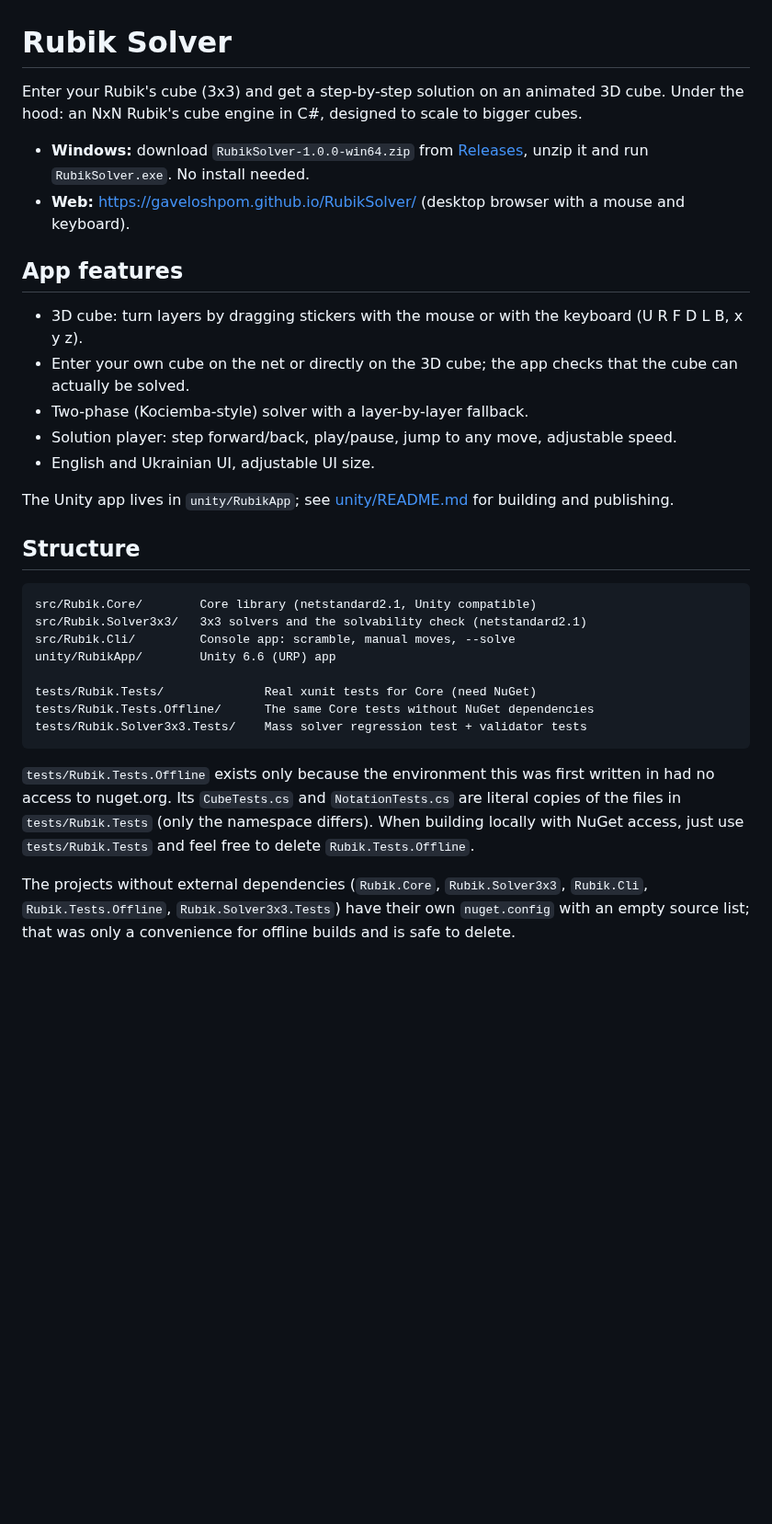
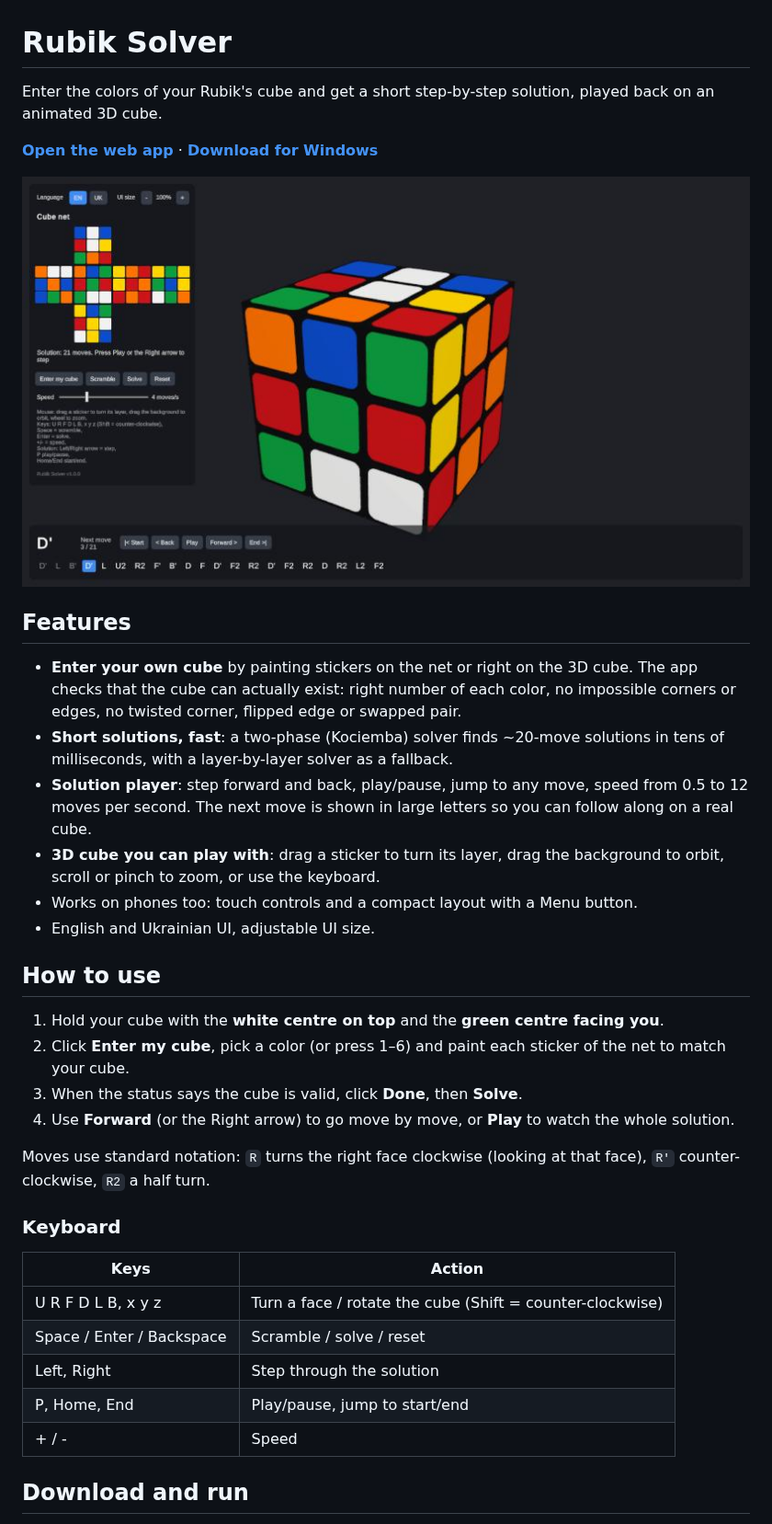
Before and after one commit to Gaveloshpom/RubikSolver, a Markdown page: README.md, the part around one of its changes. Shown at 92% size. Drawn GitHub-style; pictures changed too: docs/screenshot.jpg (added); blank space fills up the shorter version.

````diff
--- a/README.md
+++ b/README.md
@@ -1,40 +1,38 @@
 # Rubik Solver
 
-Enter your Rubik's cube (3x3) and get a step-by-step solution on an animated 3D cube.
-Under the hood: an NxN Rubik's cube engine in C#, designed to scale to bigger cubes.
+Enter the colors of your Rubik's cube and get a short step-by-step solution, played back on an animated 3D cube.
 
-- **Windows:** download `RubikSolver-1.0.0-win64.zip` from [Releases](https://github.com/Gaveloshpom/RubikSolver/releases), unzip it and run `RubikSolver.exe`. No install needed.
-- **Web:** <https://gaveloshpom.github.io/RubikSolver/> (desktop browser with a mouse and keyboard).
+**[Open the web app](https://gaveloshpom.github.io/RubikSolver/)** · **[Download for Windows](https://github.com/Gaveloshpom/RubikSolver/releases/latest)**
 
-## App features
+![Rubik Solver: cube net on the left, 3D cube in the middle, solution player at the bottom](docs/screenshot.jpg)
 
-- 3D cube: turn layers by dragging stickers with the mouse or with the keyboard (U R F D L B, x y z).
-- Enter your own cube on the net or directly on the 3D cube; the app checks that the cube can actually be solved.
-- Two-phase (Kociemba-style) solver with a layer-by-layer fallback.
-- Solution player: step forward/back, play/pause, jump to any move, adjustable speed.
+## Features
+
+- **Enter your own cube** by painting stickers on the net or right on the 3D cube. The app checks that the cube can actually exist: right number of each color, no impossible corners or edges, no twisted corner, flipped edge or swapped pair.
+- **Short solutions, fast**: a two-phase (Kociemba) solver finds ~20-move solutions in tens of milliseconds, with a layer-by-layer solver as a fallback.
+- **Solution player**: step forward and back, play/pause, jump to any move, speed from 0.5 to 12 moves per second. The next move is shown in large letters so you can follow along on a real cube.
+- **3D cube you can play with**: drag a sticker to turn its layer, drag the background to orbit, scroll or pinch to zoom, or use the keyboard.
+- Works on phones too: touch controls and a compact layout with a Menu button.
 - English and Ukrainian UI, adjustable UI size.
 
-The Unity app lives in `unity/RubikApp`; see [unity/README.md](unity/README.md) for building and publishing.
+## How to use
 
-## Structure
+1. Hold your cube with the **white centre on top** and the **green centre facing you**.
+2. Click **Enter my cube**, pick a color (or press 1–6) and paint each sticker of the net to match your cube.
+3. When the status says the cube is valid, click **Done**, then **Solve**.
+4. Use **Forward** (or the Right arrow) to go move by move, or **Play** to watch the whole solution.
 
-```
-src/Rubik.Core/        Core library (netstandard2.1, Unity compatible)
-src/Rubik.Solver3x3/   3x3 solvers and the solvability check (netstandard2.1)
-src/Rubik.Cli/         Console app: scramble, manual moves, --solve
-unity/RubikApp/        Unity 6.6 (URP) app
+Moves use standard notation: `R` turns the right face clockwise (looking at that face), `R'` counter-clockwise, `R2` a half turn.
 
-tests/Rubik.Tests/              Real xunit tests for Core (need NuGet)
-tests/Rubik.Tests.Offline/      The same Core tests without NuGet dependencies
-tests/Rubik.Solver3x3.Tests/    Mass solver regression test + validator tests
-```
+### Keyboard
 
-`tests/Rubik.Tests.Offline` exists only because the environment this was first written in
-had no access to nuget.org. Its `CubeTests.cs` and `NotationTests.cs` are literal copies of the
-files in `tests/Rubik.Tests` (only the namespace differs). When building locally with NuGet access,
-just use `tests/Rubik.Tests` and feel free to delete `Rubik.Tests.Offline`.
+| Keys | Action |
+|---|---|
+| U R F D L B, x y z | Turn a face / rotate the cube (Shift = counter-clockwise) |
+| Space / Enter / Backspace | Scramble / solve / reset |
+| Left, Right | Step through the solution |
+| P, Home, End | Play/pause, jump to start/end |
+| + / - | Speed |
 
-The projects without external dependencies (`Rubik.Core`, `Rubik.Solver3x3`, `Rubik.Cli`,
-`Rubik.Tests.Offline`, `Rubik.Solver3x3.Tests`) have their own `nuget.config` with an empty source
-list; that was only a convenience for offline builds and is safe to delete.
+## Download and run
 
````
Also changed, not shown: other parts of README.md (+41 -82 lines), 8 other files.
